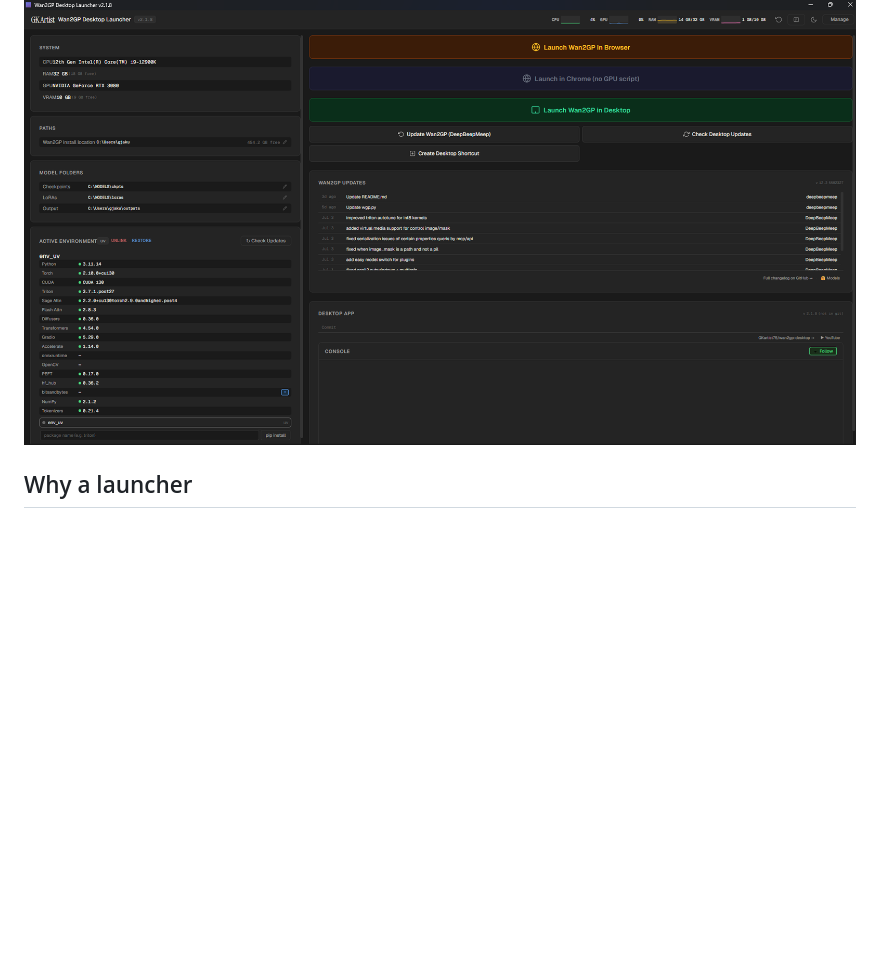
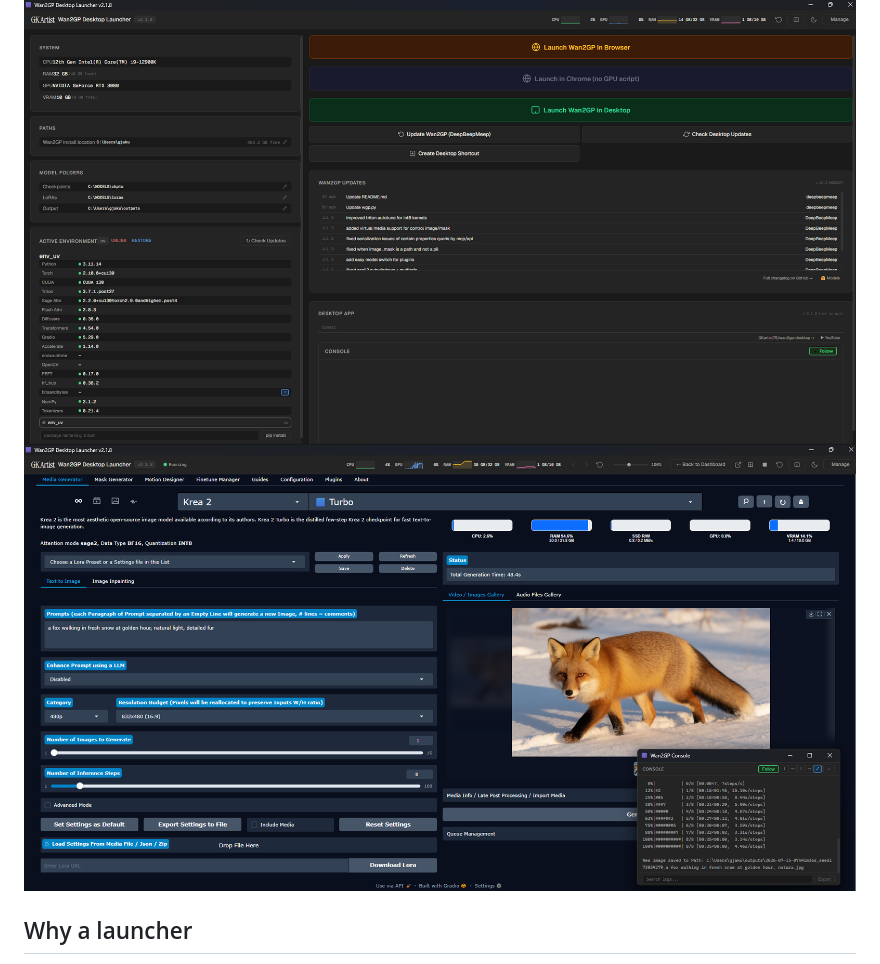
Before and after one commit to GKartist75/wan2gp-desktop, a Markdown page: README.md, the part around the change. Rendered like a GitHub page; pictures changed too: screenshots/launcher-screenshot-2.png (added); blank space fills up the shorter version.

Commit message:
docs: add second launcher screenshot to README

```diff
--- a/README.md
+++ b/README.md
@@ -11,6 +11,7 @@ so you don't have to configure them manually.
 ## Screenshots
 
 ![Launcher plugin screenshot](screenshots/launcher-plugin.png)
+![Launcher screenshot](screenshots/launcher-screenshot-2.png)
 
 ## Why a launcher
 
```
